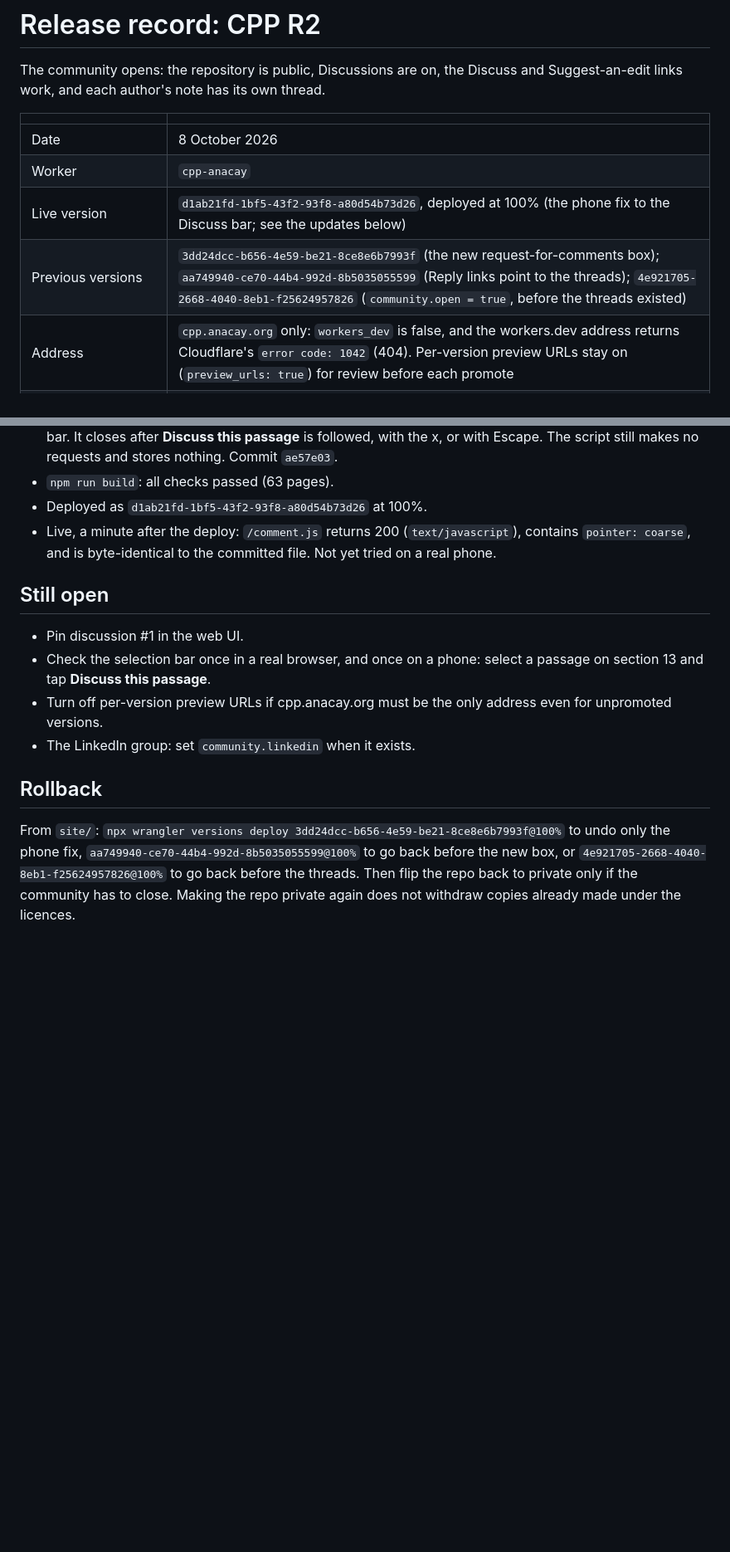
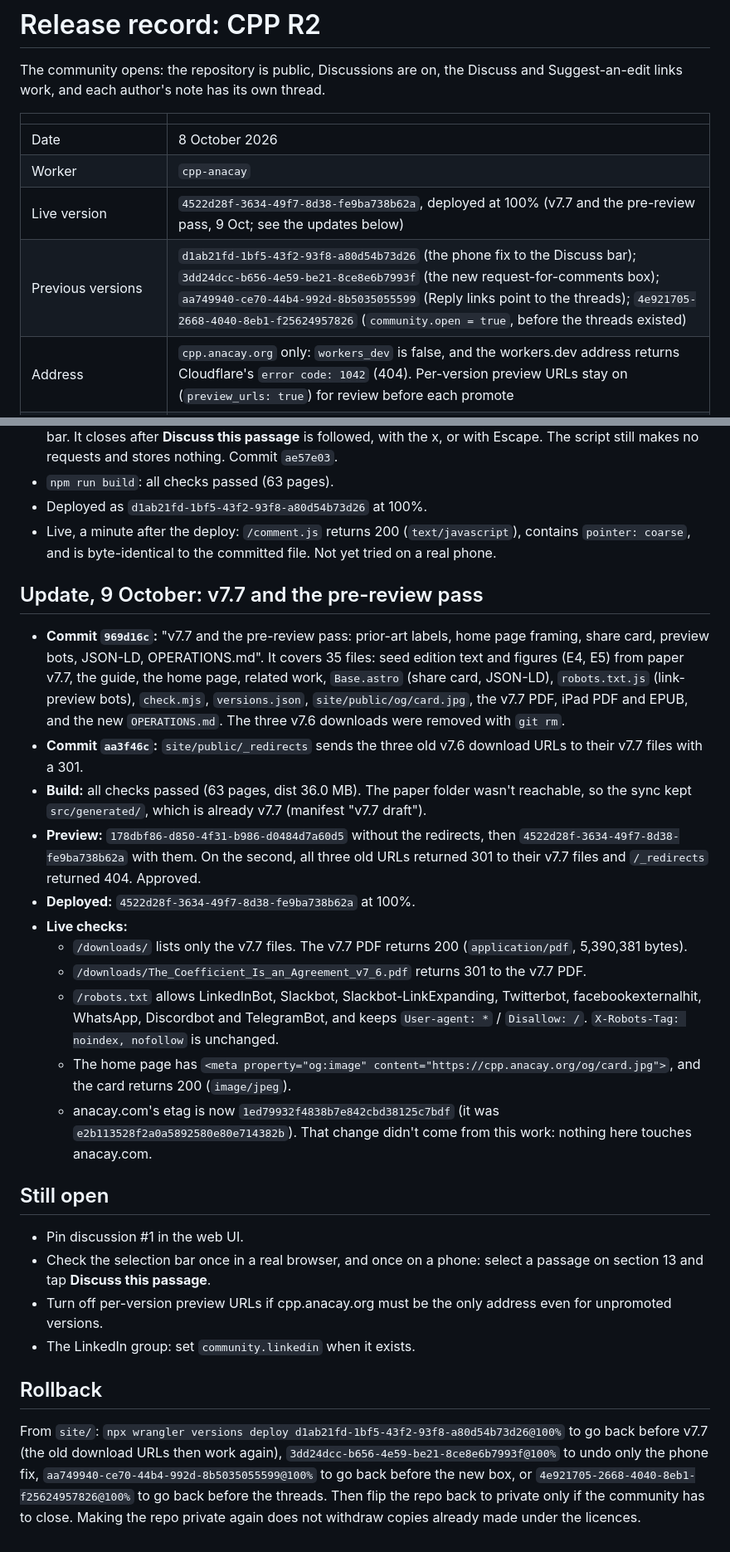
Before and after one commit to anacay/cpp, a Markdown page: RELEASE_RECORD_CPP_R2.md, 2 parts joined by grey strips. Shown at 83% size. Rendered like a GitHub page; blank space fills up the shorter version.

Commit message:
Release record R2: v7.7 and the pre-review pass (4522d28f)
Co-Authored-By: Claude Opus 5.5 <noreply@anthropic.com>

```diff
--- a/RELEASE_RECORD_CPP_R2.md
+++ b/RELEASE_RECORD_CPP_R2.md
@@ -6,8 +6,8 @@ The community opens: the repository is public, Discussions are on, the Discuss a
 |---|---|
 | Date | 8 October 2026 |
 | Worker | `cpp-anacay` |
-| Live version | `d1ab21fd-1bf5-43f2-93f8-a80d54b73d26`, deployed at 100% (the phone fix to the Discuss bar; see the updates below) |
-| Previous versions | `3dd24dcc-b656-4e59-be21-8ce8e6b7993f` (the new request-for-comments box); `aa749940-ce70-44b4-992d-8b5035055599` (Reply links point to the threads); `4e921705-2668-4040-8eb1-f25624957826` (`community.open = true`, before the threads existed) |
+| Live version | `4522d28f-3634-49f7-8d38-fe9ba738b62a`, deployed at 100% (v7.7 and the pre-review pass, 9 Oct; see the updates below) |
+| Previous versions | `d1ab21fd-1bf5-43f2-93f8-a80d54b73d26` (the phone fix to the Discuss bar); `3dd24dcc-b656-4e59-be21-8ce8e6b7993f` (the new request-for-comments box); `aa749940-ce70-44b4-992d-8b5035055599` (Reply links point to the threads); `4e921705-2668-4040-8eb1-f25624957826` (`community.open = true`, before the threads existed) |
 | Address | `cpp.anacay.org` only: `workers_dev` is false, and the workers.dev address returns Cloudflare's `error code: 1042` (404). Per-version preview URLs stay on (`preview_urls: true`) for review before each promote |
 | Indexable | No (`site.indexable = false`, unchanged) |
 | Repository | `anacay/cpp`, **public**, Discussions on |
@@ -62,6 +62,20 @@ On https://cpp.anacay.org/paper/13-where-this-breaks/:
 - Deployed as `d1ab21fd-1bf5-43f2-93f8-a80d54b73d26` at 100%.
 - Live, a minute after the deploy: `/comment.js` returns 200 (`text/javascript`), contains `pointer: coarse`, and is byte-identical to the committed file. Not yet tried on a real phone.
 
+## Update, 9 October: v7.7 and the pre-review pass
+
+- **Commit `969d16c`:** "v7.7 and the pre-review pass: prior-art labels, home page framing, share card, preview bots, JSON-LD, OPERATIONS.md". It covers 35 files: seed edition text and figures (E4, E5) from paper v7.7, the guide, the home page, related work, `Base.astro` (share card, JSON-LD), `robots.txt.js` (link-preview bots), `check.mjs`, `versions.json`, `site/public/og/card.jpg`, the v7.7 PDF, iPad PDF and EPUB, and the new `OPERATIONS.md`. The three v7.6 downloads were removed with `git rm`.
+- **Commit `aa3f46c`:** `site/public/_redirects` sends the three old v7.6 download URLs to their v7.7 files with a 301.
+- **Build:** all checks passed (63 pages, dist 36.0 MB). The paper folder wasn't reachable, so the sync kept `src/generated/`, which is already v7.7 (manifest "v7.7 draft").
+- **Preview:** `178dbf86-d850-4f31-b986-d0484d7a60d5` without the redirects, then `4522d28f-3634-49f7-8d38-fe9ba738b62a` with them. On the second, all three old URLs returned 301 to their v7.7 files and `/_redirects` returned 404. Approved.
+- **Deployed:** `4522d28f-3634-49f7-8d38-fe9ba738b62a` at 100%.
+- **Live checks:**
+  - `/downloads/` lists only the v7.7 files. The v7.7 PDF returns 200 (`application/pdf`, 5,390,381 bytes).
+  - `/downloads/The_Coefficient_Is_an_Agreement_v7_6.pdf` returns 301 to the v7.7 PDF.
+  - `/robots.txt` allows LinkedInBot, Slackbot, Slackbot-LinkExpanding, Twitterbot, facebookexternalhit, WhatsApp, Discordbot and TelegramBot, and keeps `User-agent: *` / `Disallow: /`. `X-Robots-Tag: noindex, nofollow` is unchanged.
+  - The home page has `<meta property="og:image" content="https://cpp.anacay.org/og/card.jpg">`, and the card returns 200 (`image/jpeg`).
+  - anacay.com's etag is now `1ed79932f4838b7e842cbd38125c7bdf` (it was `e2b113528f2a0a5892580e80e714382b`). That change didn't come from this work: nothing here touches anacay.com.
+
 ## Still open
 
 - Pin discussion #1 in the web UI.
@@ -71,4 +85,4 @@ On https://cpp.anacay.org/paper/13-where-this-breaks/:
 
 ## Rollback
 
-From `site/`: `npx wrangler versions deploy 3dd24dcc-b656-4e59-be21-8ce8e6b7993f@100%` to undo only the phone fix, `aa749940-ce70-44b4-992d-8b5035055599@100%` to go back before the new box, or `4e921705-2668-4040-8eb1-f25624957826@100%` to go back before the threads. Then flip the repo back to private only if the community has to close. Making the repo private again does not withdraw copies already made under the licences.
+From `site/`: `npx wrangler versions deploy d1ab21fd-1bf5-43f2-93f8-a80d54b73d26@100%` to go back before v7.7 (the old download URLs then work again), `3dd24dcc-b656-4e59-be21-8ce8e6b7993f@100%` to undo only the phone fix, `aa749940-ce70-44b4-992d-8b5035055599@100%` to go back before the new box, or `4e921705-2668-4040-8eb1-f25624957826@100%` to go back before the threads. Then flip the repo back to private only if the community has to close. Making the repo private again does not withdraw copies already made under the licences.
```
